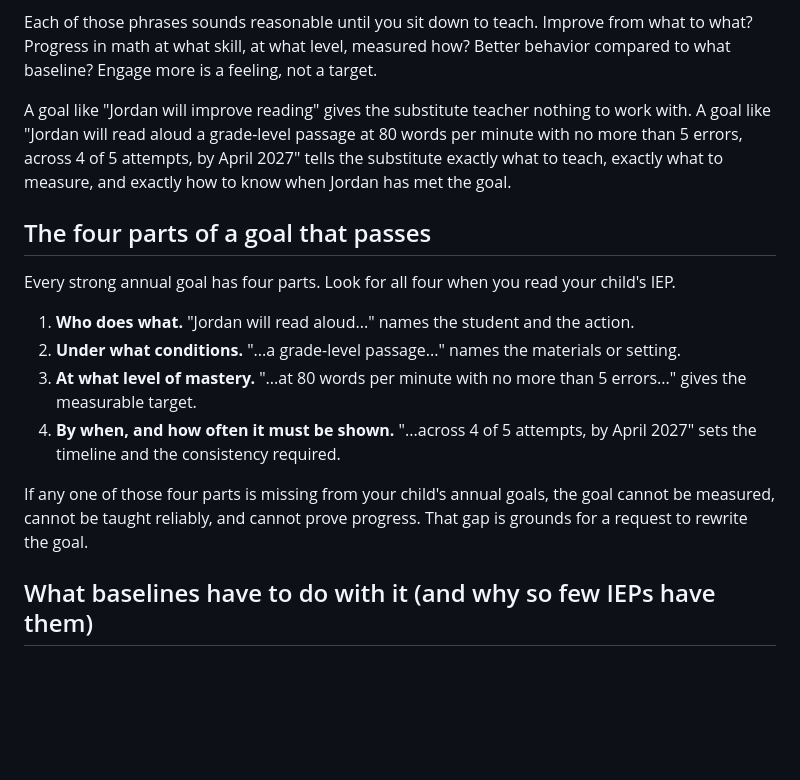
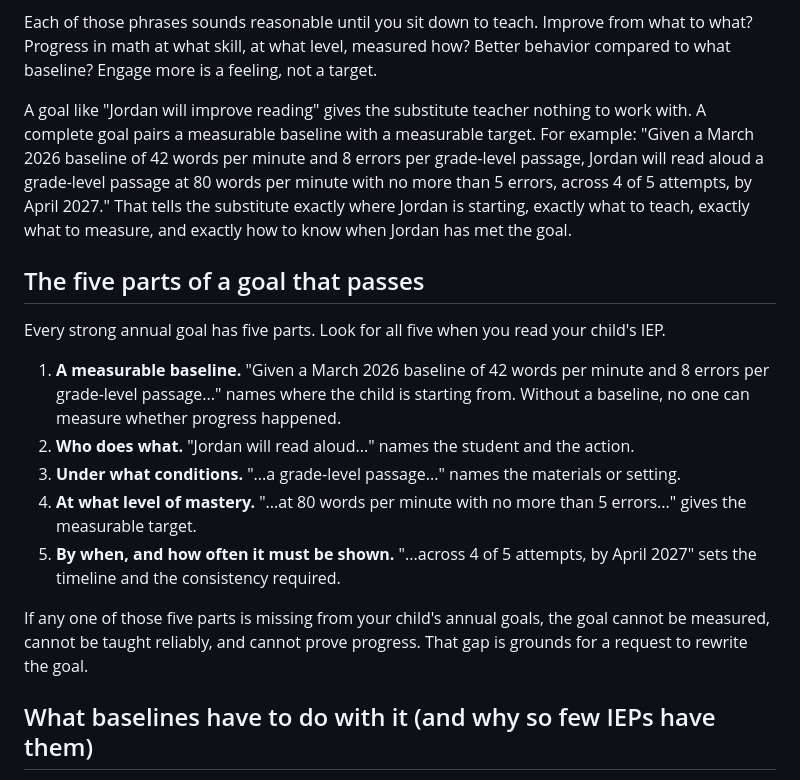
Before and after one commit to rcw8582-crypto/edquity-website, a Markdown page: content/posts/2026-05-19-the-stranger-test.md, the part around the change. Drawn GitHub-style; blank space fills up the shorter version.

Commit message:
Anchor goal example with a baseline so it actually passes the test
The strong-goal example showed a measurable target but no baseline,
which meant the example itself failed the very test the post is
teaching families to use. Fix it by pairing the target with a
March 2026 baseline of 42 words per minute and 8 errors per
grade-level passage.

Update the framework from "four parts of a goal that passes" to
"five parts of a goal that passes" with baseline as the first part.
Without a baseline, none of the other four parts can demonstrate
progress. Putting baseline first reflects the order a family should
read it in: where the child is now, then who does what, then under
what conditions, then to what mastery, then by when.

Co-Authored-By: Claude Opus 4.7 (1M context) <noreply@anthropic.com>

```diff
--- a/content/posts/2026-05-19-the-stranger-test.md
+++ b/content/posts/2026-05-19-the-stranger-test.md
@@ -26,18 +26,19 @@ Weak goals share a few common patterns. They use language like:
 
 Each of those phrases sounds reasonable until you sit down to teach. Improve from what to what? Progress in math at what skill, at what level, measured how? Better behavior compared to what baseline? Engage more is a feeling, not a target.
 
-A goal like "Jordan will improve reading" gives the substitute teacher nothing to work with. A goal like "Jordan will read aloud a grade-level passage at 80 words per minute with no more than 5 errors, across 4 of 5 attempts, by April 2027" tells the substitute exactly what to teach, exactly what to measure, and exactly how to know when Jordan has met the goal.
+A goal like "Jordan will improve reading" gives the substitute teacher nothing to work with. A complete goal pairs a measurable baseline with a measurable target. For example: "Given a March 2026 baseline of 42 words per minute and 8 errors per grade-level passage, Jordan will read aloud a grade-level passage at 80 words per minute with no more than 5 errors, across 4 of 5 attempts, by April 2027." That tells the substitute exactly where Jordan is starting, exactly what to teach, exactly what to measure, and exactly how to know when Jordan has met the goal.
 
-## The four parts of a goal that passes
+## The five parts of a goal that passes
 
-Every strong annual goal has four parts. Look for all four when you read your child's IEP.
+Every strong annual goal has five parts. Look for all five when you read your child's IEP.
 
-1. **Who does what.** "Jordan will read aloud..." names the student and the action.
-2. **Under what conditions.** "...a grade-level passage..." names the materials or setting.
-3. **At what level of mastery.** "...at 80 words per minute with no more than 5 errors..." gives the measurable target.
-4. **By when, and how often it must be shown.** "...across 4 of 5 attempts, by April 2027" sets the timeline and the consistency required.
+1. **A measurable baseline.** "Given a March 2026 baseline of 42 words per minute and 8 errors per grade-level passage..." names where the child is starting from. Without a baseline, no one can measure whether progress happened.
+2. **Who does what.** "Jordan will read aloud..." names the student and the action.
+3. **Under what conditions.** "...a grade-level passage..." names the materials or setting.
+4. **At what level of mastery.** "...at 80 words per minute with no more than 5 errors..." gives the measurable target.
+5. **By when, and how often it must be shown.** "...across 4 of 5 attempts, by April 2027" sets the timeline and the consistency required.
 
-If any one of those four parts is missing from your child's annual goals, the goal cannot be measured, cannot be taught reliably, and cannot prove progress. That gap is grounds for a request to rewrite the goal.
+If any one of those five parts is missing from your child's annual goals, the goal cannot be measured, cannot be taught reliably, and cannot prove progress. That gap is grounds for a request to rewrite the goal.
 
 ## What baselines have to do with it (and why so few IEPs have them)
 
```
